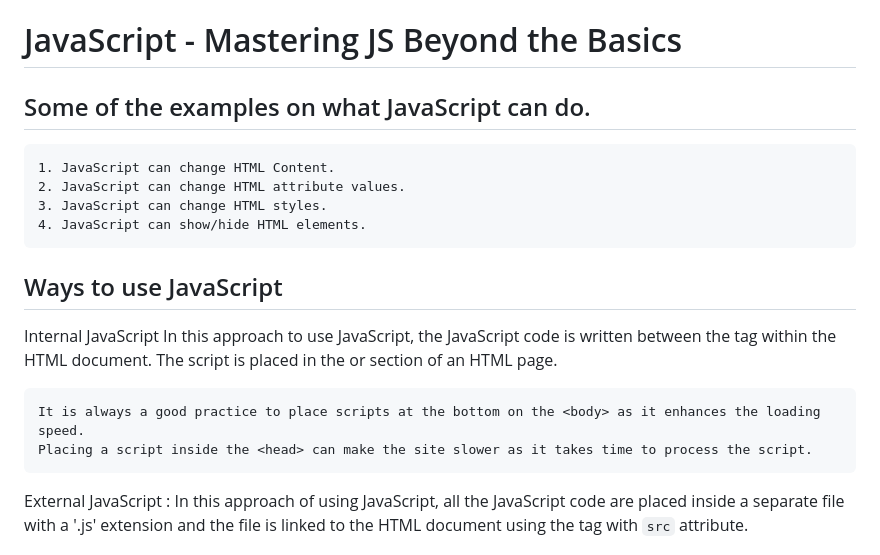
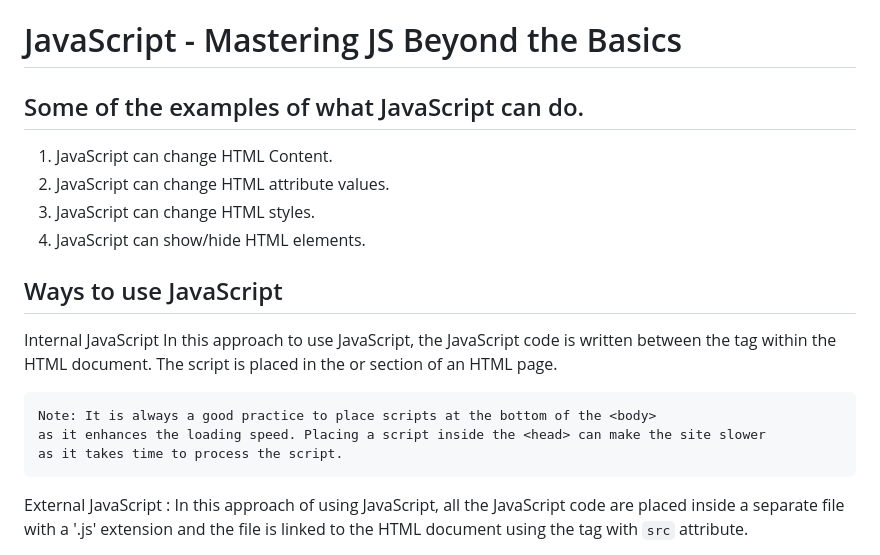
Before and after one commit to sthaanis/project_redesign, a Markdown page: projectRedesign/read.md, the part around the change. Rendered like a GitHub page.

```diff
--- a/projectRedesign/read.md
+++ b/projectRedesign/read.md
@@ -1,18 +1,19 @@
 # JavaScript - Mastering JS Beyond the Basics
 
-## Some of the examples on what JavaScript can do.
-    1. JavaScript can change HTML Content.
-    2. JavaScript can change HTML attribute values.
-    3. JavaScript can change HTML styles.
-    4. JavaScript can show/hide HTML elements.
+## Some of the examples of what JavaScript can do.
+1. JavaScript can change HTML Content.
+2. JavaScript can change HTML attribute values.
+3. JavaScript can change HTML styles.
+4. JavaScript can show/hide HTML elements.
 
 ## Ways to use JavaScript
 
 Internal JavaScript
 In this approach to use JavaScript, the JavaScript code is  written between the **<script></script>** tag within the HTML document. The script is placed in the <body> or <head> section of an HTML page.
 
-    It is always a good practice to place scripts at the bottom on the <body> as it enhances the loading speed.
-    Placing a script inside the <head> can make the site slower as it takes time to process the script.
+    Note: It is always a good practice to place scripts at the bottom of the <body>
+    as it enhances the loading speed. Placing a script inside the <head> can make the site slower
+    as it takes time to process the script.
 
 External JavaScript : In this approach of using JavaScript, all the JavaScript code are placed inside a separate file with a '.js' extension and the file is linked to the HTML document using the <script> tag with `src` attribute.
 
```
